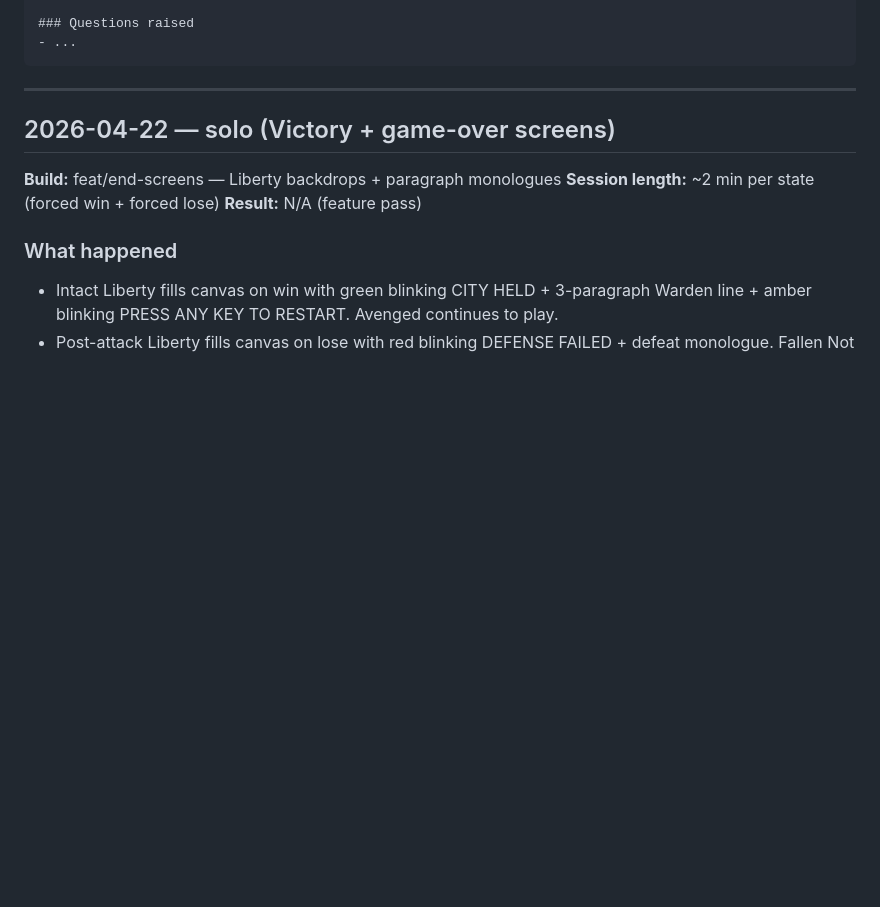
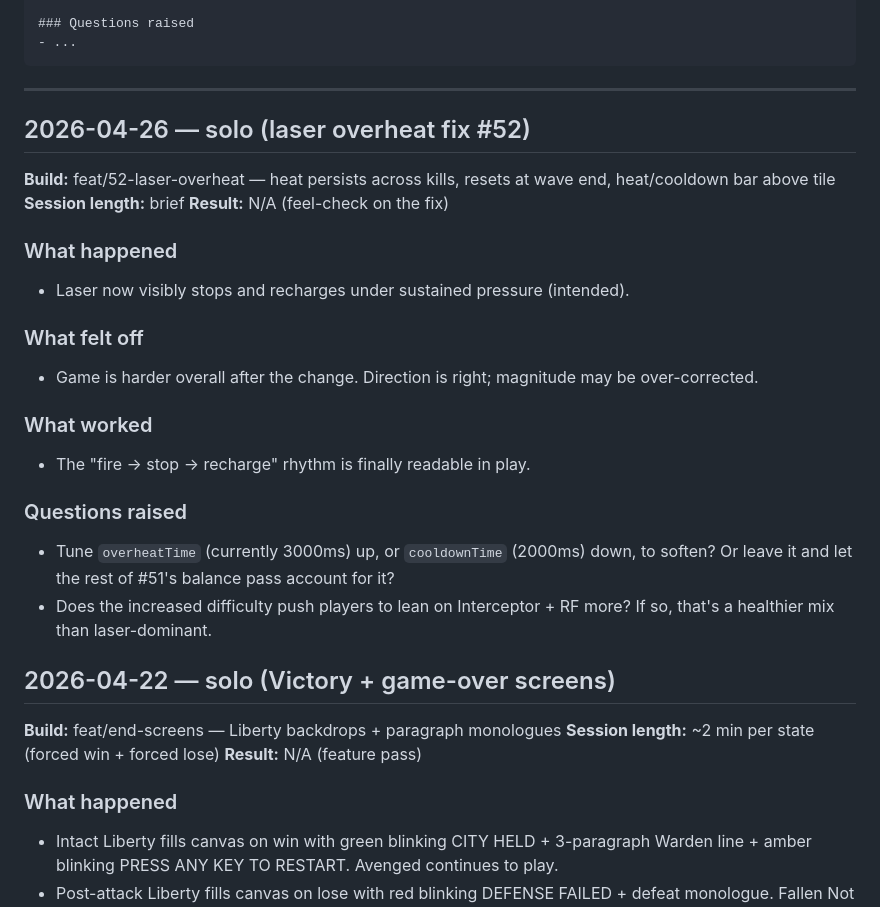
Before and after one commit to VanderpoolTeacher/drone-games, a Markdown page: PLAYTESTS.md, the part around the change. GitHub-like rendering; blank space fills up the shorter version.

Commit message:
Playtest note: laser overheat fix #52 made game harder

```diff
--- a/PLAYTESTS.md
+++ b/PLAYTESTS.md
@@ -27,6 +27,25 @@ Template:
 ---
 
 <!-- First playtest goes below. Most recent at the top once there are multiple. -->
+
+## 2026-04-26 — solo (laser overheat fix #52)
+
+**Build:** feat/52-laser-overheat — heat persists across kills, resets at wave end, heat/cooldown bar above tile
+**Session length:** brief
+**Result:** N/A (feel-check on the fix)
+
+### What happened
+- Laser now visibly stops and recharges under sustained pressure (intended).
+
+### What felt off
+- Game is harder overall after the change. Direction is right; magnitude may be over-corrected.
+
+### What worked
+- The "fire → stop → recharge" rhythm is finally readable in play.
+
+### Questions raised
+- Tune `overheatTime` (currently 3000ms) up, or `cooldownTime` (2000ms) down, to soften? Or leave it and let the rest of #51's balance pass account for it?
+- Does the increased difficulty push players to lean on Interceptor + RF more? If so, that's a healthier mix than laser-dominant.
 
 ## 2026-04-22 — solo (Victory + game-over screens)
 
```
